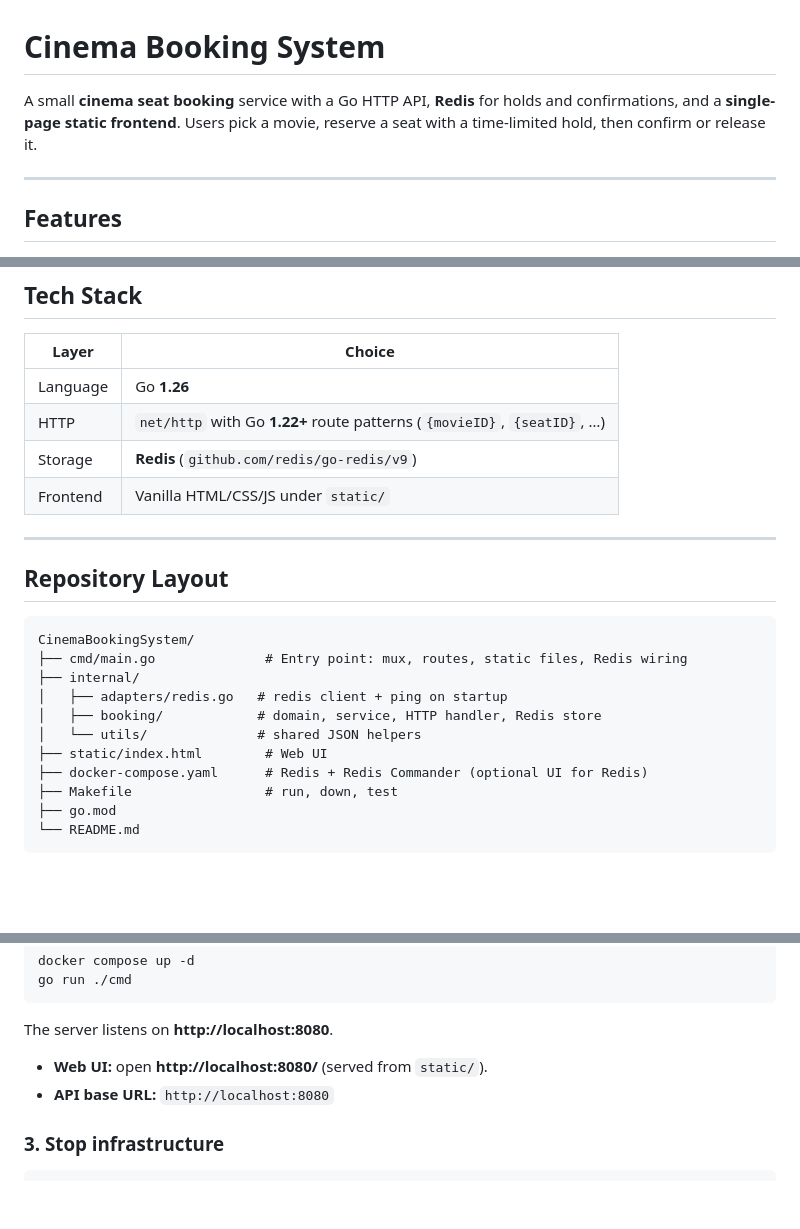
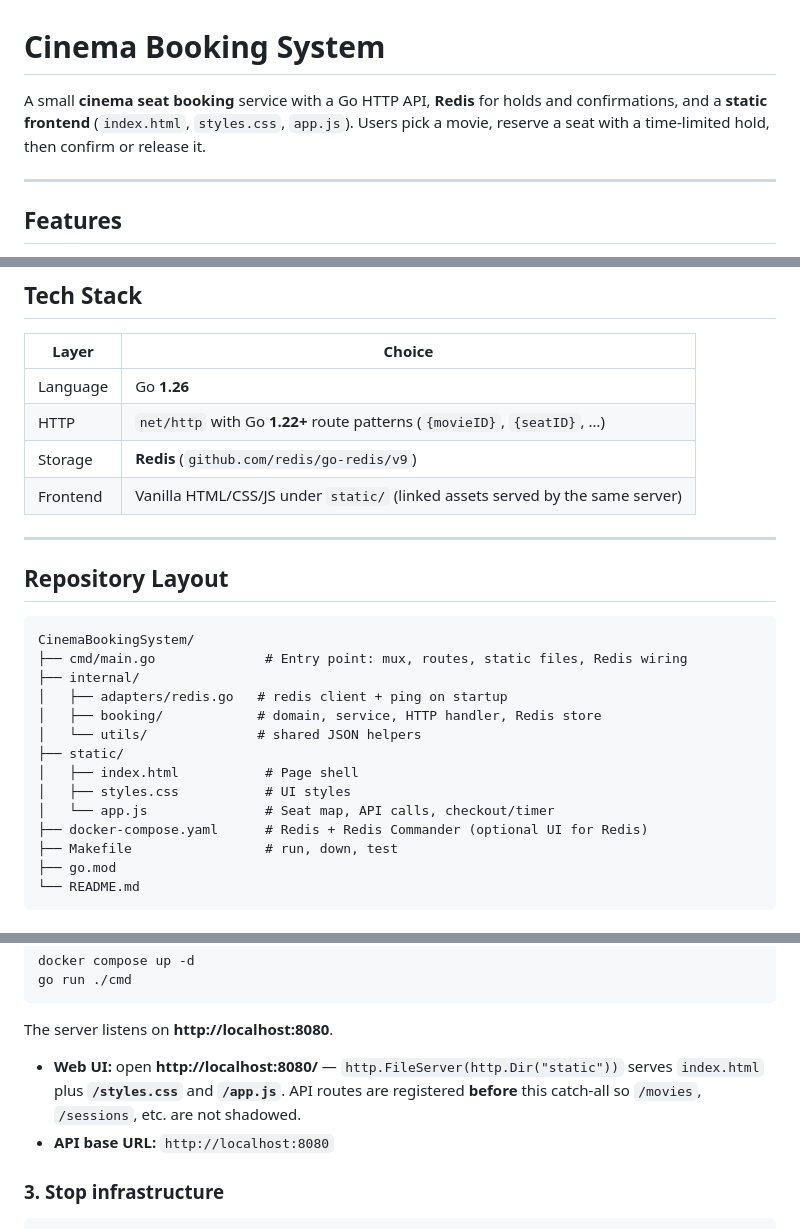
Before and after one commit to hronovv/Cinema-Booking-System, a Markdown page: README.md, 3 parts joined by grey strips. Rendered like a GitHub page; blank space fills up the shorter version.

```diff
--- a/README.md
+++ b/README.md
@@ -1,6 +1,6 @@
 # Cinema Booking System
 
-A small **cinema seat booking** service with a Go HTTP API, **Redis** for holds and confirmations, and a **single-page static frontend**. Users pick a movie, reserve a seat with a time-limited hold, then confirm or release it.
+A small **cinema seat booking** service with a Go HTTP API, **Redis** for holds and confirmations, and a **static frontend** (`index.html`, `styles.css`, `app.js`). Users pick a movie, reserve a seat with a time-limited hold, then confirm or release it.
 
 ---
 
@@ -21,7 +21,7 @@ A small **cinema seat booking** service with a Go HTTP API, **Redis** for holds
 | Language | Go **1.26** |
 | HTTP | `net/http` with Go **1.22+** route patterns (`{movieID}`, `{seatID}`, …) |
 | Storage | **Redis** (`github.com/redis/go-redis/v9`) |
-| Frontend | Vanilla HTML/CSS/JS under `static/` |
+| Frontend | Vanilla HTML/CSS/JS under `static/` (linked assets served by the same server) |
 
 ---
 
@@ -34,7 +34,10 @@ CinemaBookingSystem/
 │   ├── adapters/redis.go   # redis client + ping on startup
 │   ├── booking/            # domain, service, HTTP handler, Redis store
 │   └── utils/              # shared JSON helpers
-├── static/index.html        # Web UI
+├── static/
+│   ├── index.html           # Page shell
+│   ├── styles.css           # UI styles
+│   └── app.js               # Seat map, API calls, checkout/timer
 ├── docker-compose.yaml      # Redis + Redis Commander (optional UI for Redis)
 ├── Makefile                 # run, down, test
 ├── go.mod
@@ -77,7 +80,7 @@ go run ./cmd
 
 The server listens on **http://localhost:8080**.
 
-- **Web UI:** open **http://localhost:8080/** (served from `static/`).
+- **Web UI:** open **http://localhost:8080/** — `http.FileServer(http.Dir("static"))` serves `index.html` plus **`/styles.css`** and **`/app.js`**. API routes are registered **before** this catch-all so `/movies`, `/sessions`, etc. are not shadowed.
 - **API base URL:** `http://localhost:8080`
 
 ### 3. Stop infrastructure
```
